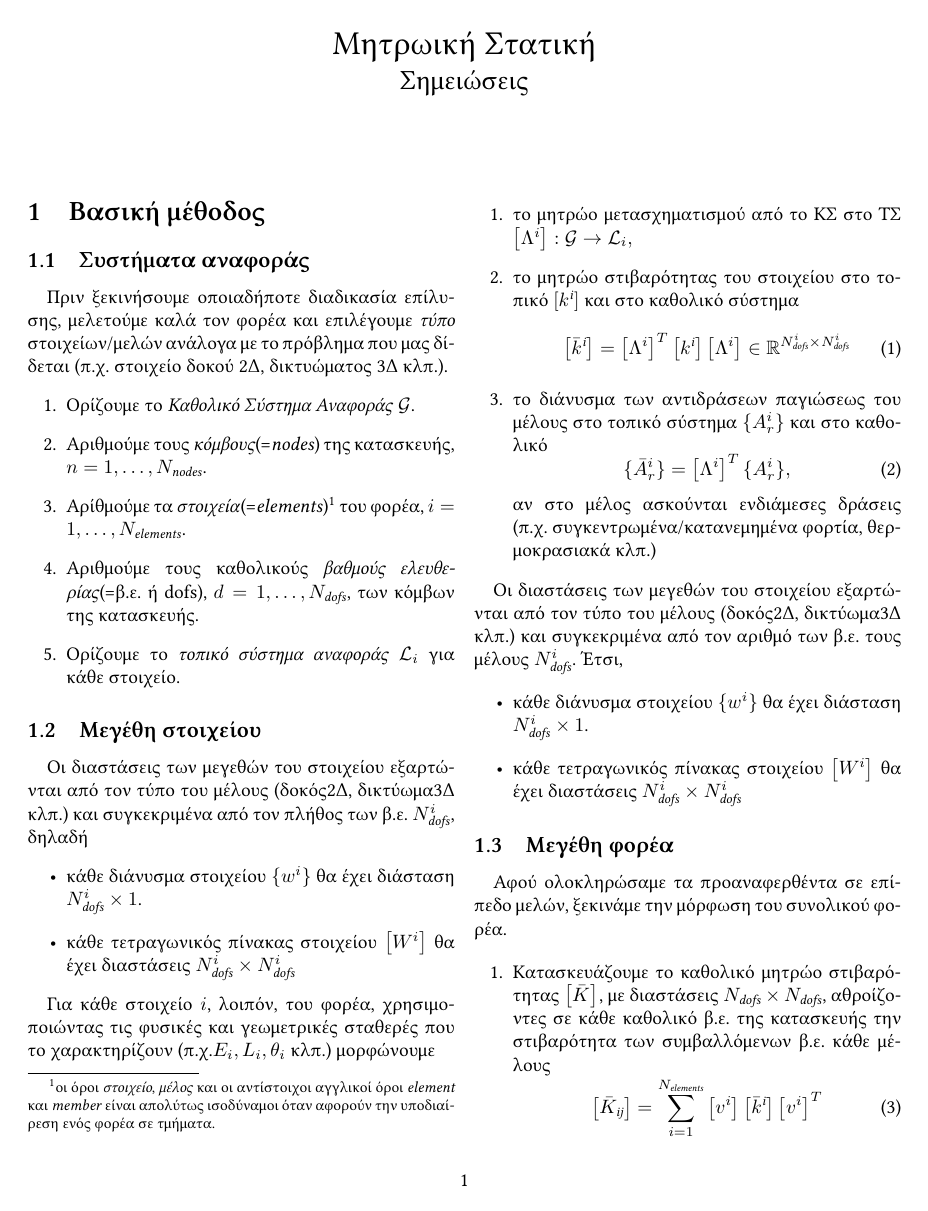
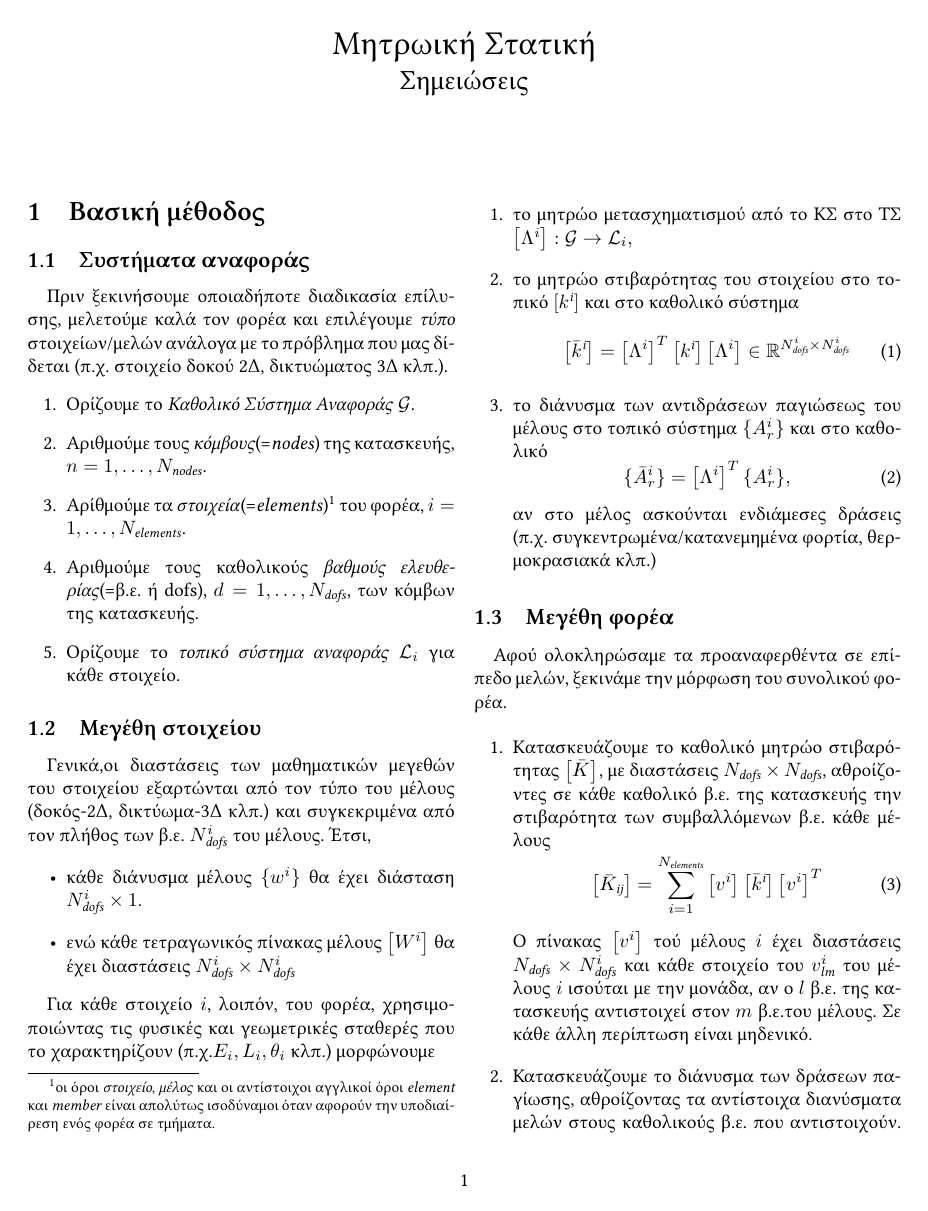
Before and after one commit to constatza/notes, a LaTeX document (matrix_statics/notes.tex): page 1 of 3 before the commit and page 1 of 2 after it. Compiled offline with XeLaTeX.

Commit message:
removed repetition

```diff
--- a/matrix_statics/notes.tex
+++ b/matrix_statics/notes.tex
@@ -63,15 +63,14 @@
 \end{enumerate}
 
 \subsection{Μεγέθη στοιχείου}
-Οι διαστάσεις των μεγεθών του στοιχείου
+Γενικά,οι διαστάσεις των μαθηματικών μεγεθών του στοιχείου
 εξαρτώνται από τον τύπο του
-μέλους (δοκός2Δ, δικτύωμα3Δ κλπ.) και συγκεκριμένα
-από τον πλήθος των
-β.ε. $\num{dofs}^i$, δηλαδή
+μέλους (δοκός-2Δ, δικτύωμα-3Δ κλπ.) και συγκεκριμένα
+από τον πλήθος των β.ε. $\num{dofs}^i$ του μέλους. Έτσι,
 \begin{itemize}
-	\item κάθε διάνυσμα στοιχείου $\vect{w^i}$ θα έχει διάσταση
+	\item κάθε διάνυσμα μέλους $\vect{w^i}$ θα έχει διάσταση
 	$\num{dofs}^i \times 1$.
-	\item κάθε τετραγωνικός πίνακας στοιχείου $\mat{W^i}$ θα έχει
+	\item ενώ κάθε τετραγωνικός πίνακας μέλους $\mat{W^i}$ θα έχει
 	διαστάσεις $\num{dofs}^i  \times \num{dofs}^i$
 \end{itemize}
 
@@ -99,16 +98,7 @@
 
 \end{enumerate}
 
-Οι διαστάσεις των μεγεθών του στοιχείου
-εξαρτώνται από τον τύπο του
-μέλους (δοκός2Δ, δικτύωμα3Δ κλπ.) και συγκεκριμένα
-από τον αριθμό των β.ε. τους μέλους $\num{dofs}^i$. Έτσι,
-\begin{itemize}
-	\item κάθε διάνυσμα στοιχείου $\vect{w^i}$ θα έχει διάσταση
-	$\num{dofs}^i \times 1$.
-	\item κάθε τετραγωνικός πίνακας στοιχείου $\mat{W^i}$ θα έχει
-	διαστάσεις $\num{dofs}^i  \times \num{dofs}^i$
-\end{itemize}
+
 
 % GLOBAL MATRICES
 \subsection{Μεγέθη φορέα}
```
